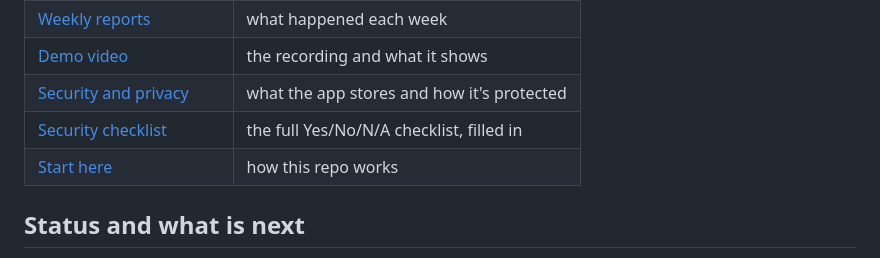
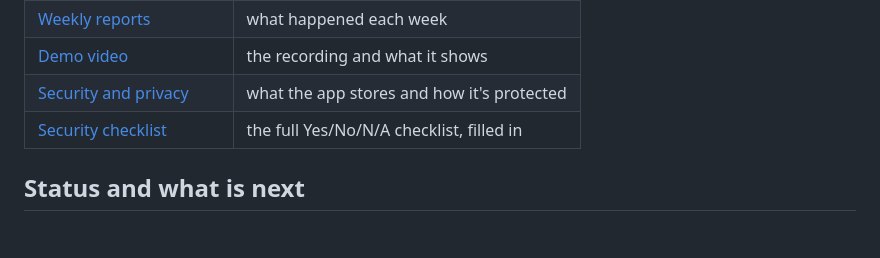
Before and after one commit to Siyanfr/Agos-App-Finals, a Markdown page: README.md, the part around the change. Drawn GitHub-style; blank space fills up the shorter version.

Commit message:
Remove 'Start here' link from README
Removed 'Start here' link from the README.

```diff
--- a/README.md
+++ b/README.md
@@ -159,7 +159,6 @@ rules and the full checklist, are in
 | [Demo video](docs/05-demo-video.md) | the recording and what it shows |
 | [Security and privacy](docs/06-security-and-privacy.md) | what the app stores and how it's protected |
 | [Security checklist](docs/SECURITY-CHECKLIST.md) | the full Yes/No/N/A checklist, filled in |
-| [Start here](START-HERE.md) | how this repo works |
 
 ## Status and what is next
 
```
